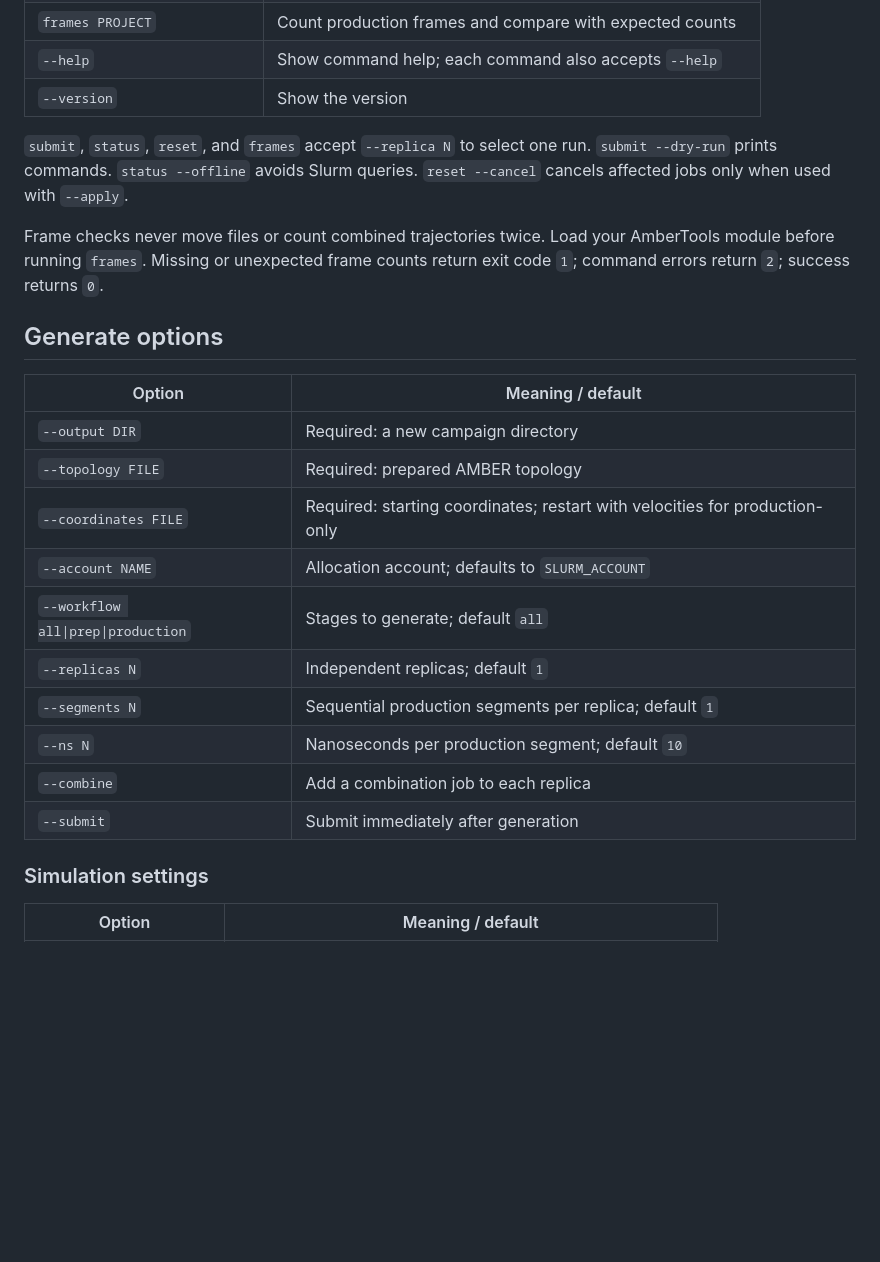
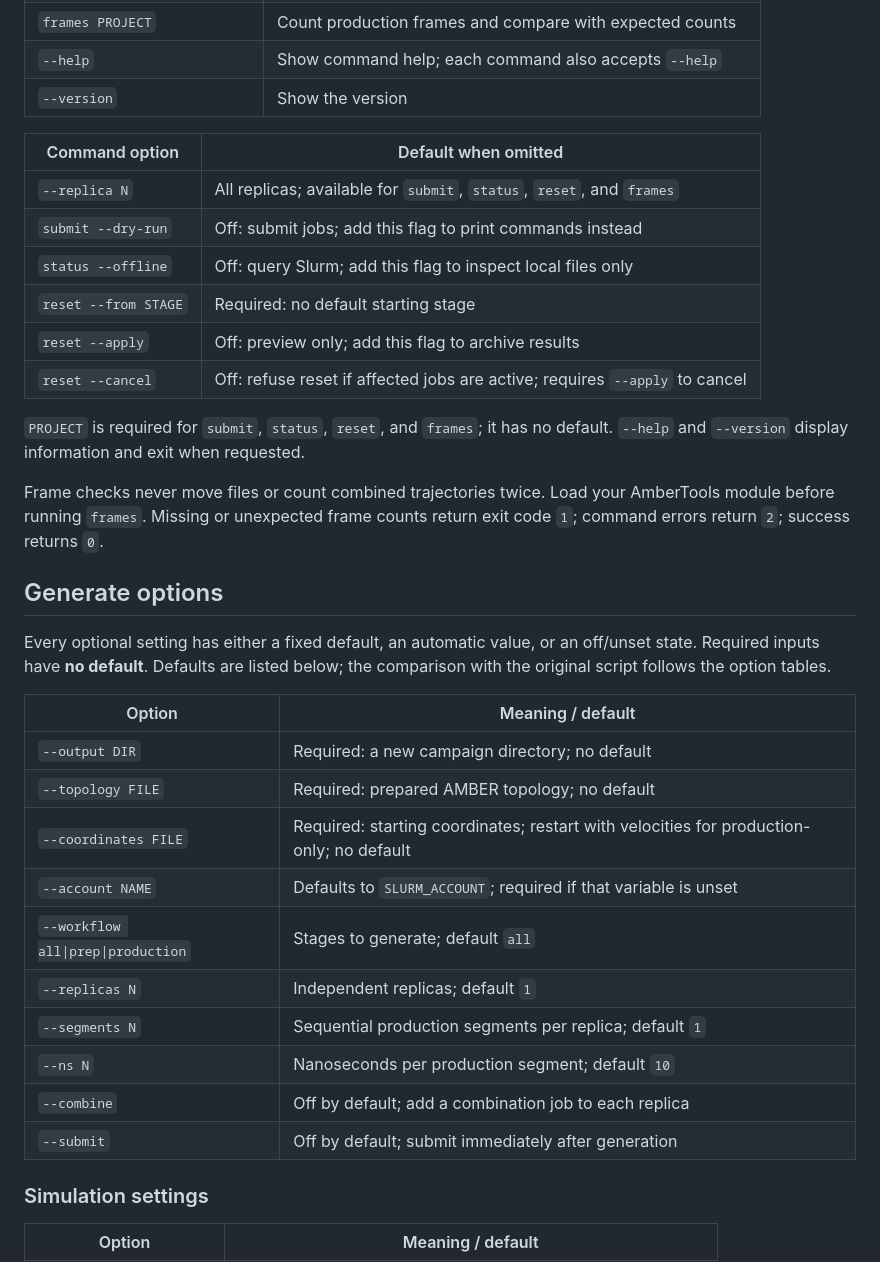
Before and after one commit to apounder/md-bud, a Markdown page: README.md, the part around one of its changes. GitHub-like rendering; blank space fills up the shorter version.

```diff
--- a/README.md
+++ b/README.md
@@ -90,9 +90,17 @@ Slurm in `md-bud.json` before retrying.
 | `--help` | Show command help; each command also accepts `--help` |
 | `--version` | Show the version |
 
-`submit`, `status`, `reset`, and `frames` accept `--replica N` to select one run.
-`submit --dry-run` prints commands. `status --offline` avoids Slurm queries.
-`reset --cancel` cancels affected jobs only when used with `--apply`.
+| Command option | Default when omitted |
+| --- | --- |
+| `--replica N` | All replicas; available for `submit`, `status`, `reset`, and `frames` |
+| `submit --dry-run` | Off: submit jobs; add this flag to print commands instead |
+| `status --offline` | Off: query Slurm; add this flag to inspect local files only |
+| `reset --from STAGE` | Required: no default starting stage |
+| `reset --apply` | Off: preview only; add this flag to archive results |
+| `reset --cancel` | Off: refuse reset if affected jobs are active; requires `--apply` to cancel |
+
+`PROJECT` is required for `submit`, `status`, `reset`, and `frames`; it has no
+default. `--help` and `--version` display information and exit when requested.
 
 Frame checks never move files or count combined trajectories twice. Load your
 AmberTools module before running `frames`. Missing or unexpected frame counts
@@ -100,18 +108,22 @@ return exit code `1`; command errors return `2`; success returns `0`.
 
 ## Generate options
 
+Every optional setting has either a fixed default, an automatic value, or an
+off/unset state. Required inputs have **no default**. Defaults are listed below;
+the comparison with the original script follows the option tables.
+
 | Option | Meaning / default |
 | --- | --- |
-| `--output DIR` | Required: a new campaign directory |
-| `--topology FILE` | Required: prepared AMBER topology |
-| `--coordinates FILE` | Required: starting coordinates; restart with velocities for production-only |
-| `--account NAME` | Allocation account; defaults to `SLURM_ACCOUNT` |
+| `--output DIR` | Required: a new campaign directory; no default |
+| `--topology FILE` | Required: prepared AMBER topology; no default |
+| `--coordinates FILE` | Required: starting coordinates; restart with velocities for production-only; no default |
+| `--account NAME` | Defaults to `SLURM_ACCOUNT`; required if that variable is unset |
 | `--workflow all\|prep\|production` | Stages to generate; default `all` |
 | `--replicas N` | Independent replicas; default `1` |
 | `--segments N` | Sequential production segments per replica; default `1` |
 | `--ns N` | Nanoseconds per production segment; default `10` |
-| `--combine` | Add a combination job to each replica |
-| `--submit` | Submit immediately after generation |
+| `--combine` | Off by default; add a combination job to each replica |
+| `--submit` | Off by default; submit immediately after generation |
 
 ### Simulation settings
 
```
Also changed, not shown: other parts of README.md (+44 -1 lines).
